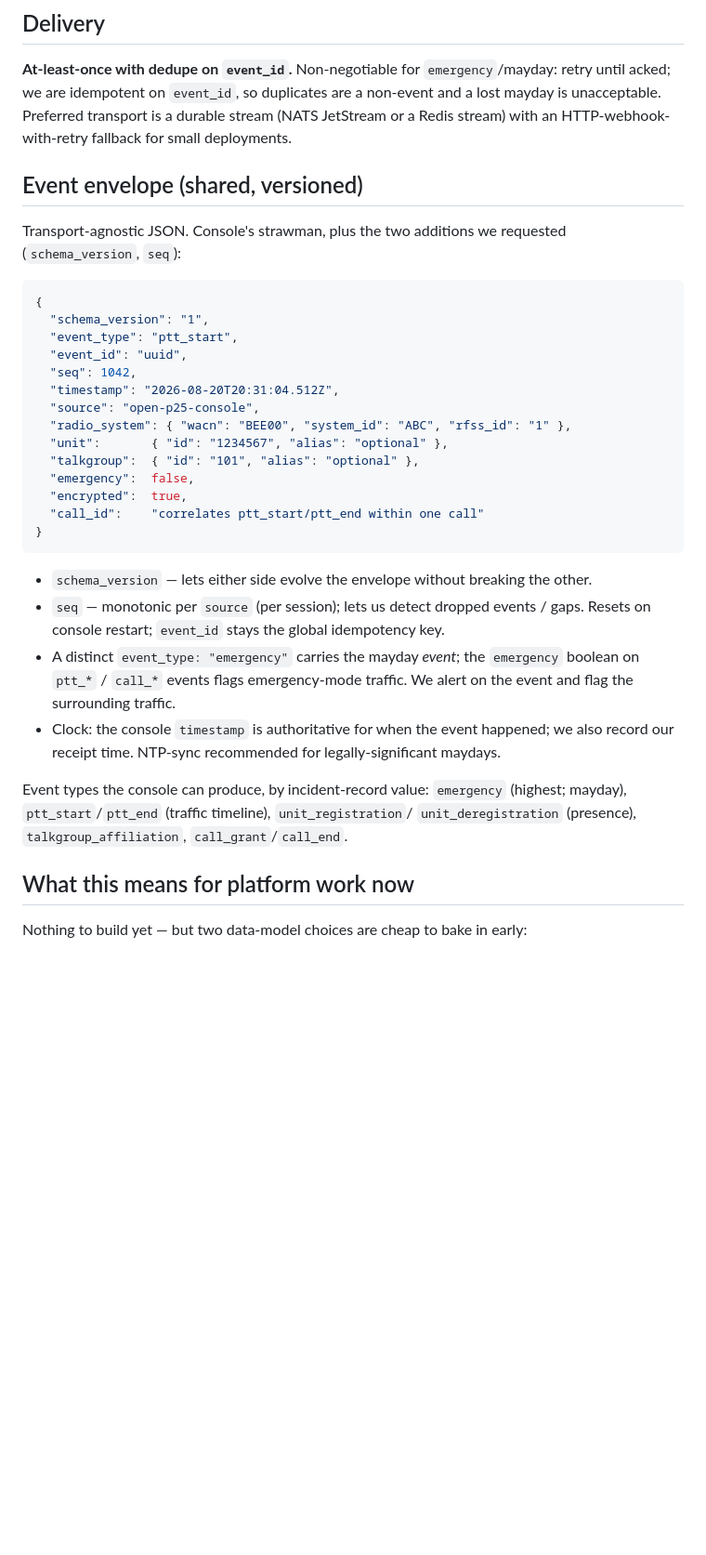
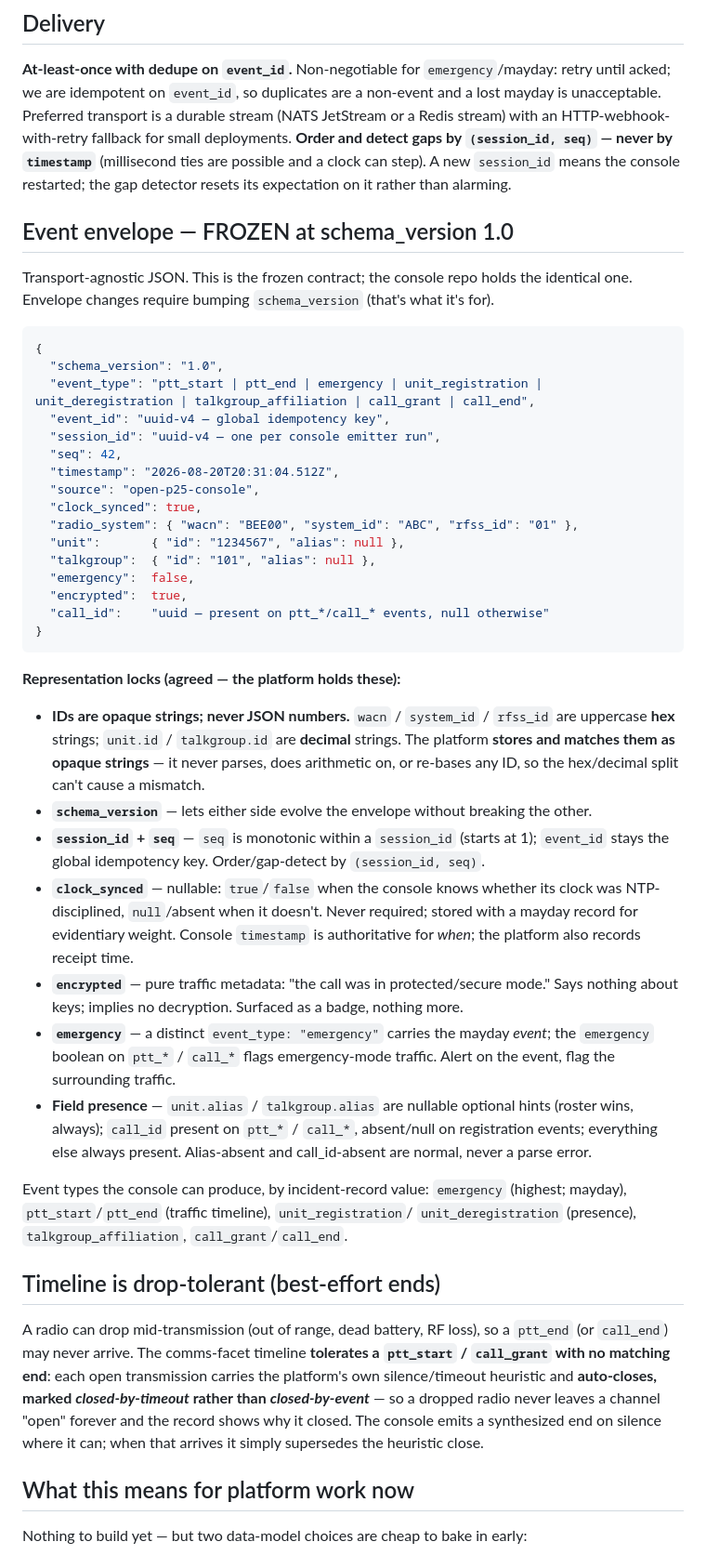
Before and after one commit to open-emergency-services/open-fire-platform, a Markdown page: docs/INTEGRATION-RADIO-SEAM.md, the part around one of its changes. Shown at 93% size. Drawn GitHub-style; blank space fills up the shorter version.

Commit message:
docs: freeze radio-events envelope at schema_version 1.0
Converge with open-p25-console's envelope-lock reply. Add session_id
(scopes seq per emitter run) as the ordering/gap key, clock_synced
(nullable), and the four representation locks: IDs as opaque strings
(hex system triplet / decimal unit+talkgroup, never re-based), encrypted
as pure metadata, drop-tolerant timeline that auto-closes unmatched
ptt_start/call_grant, and field-presence rules. Both repos now hold the
identical frozen contract.

````diff
--- a/docs/INTEGRATION-RADIO-SEAM.md
+++ b/docs/INTEGRATION-RADIO-SEAM.md
@@ -85,41 +86,70 @@ at time t maps to the incident currently bound to T. Fallbacks, in order:
 retry until acked; we are idempotent on `event_id`, so duplicates are a non-event and
 a lost mayday is unacceptable. Preferred transport is a durable stream (NATS JetStream
 or a Redis stream) with an HTTP-webhook-with-retry fallback for small deployments.
+**Order and detect gaps by `(session_id, seq)` — never by `timestamp`** (millisecond
+ties are possible and a clock can step). A new `session_id` means the console
+restarted; the gap detector resets its expectation on it rather than alarming.
 
-## Event envelope (shared, versioned)
+## Event envelope — FROZEN at schema_version 1.0
 
-Transport-agnostic JSON. Console's strawman, plus the two additions we requested
-(`schema_version`, `seq`):
+Transport-agnostic JSON. This is the frozen contract; the console repo holds the
+identical one. Envelope changes require bumping `schema_version` (that's what it's for).
 
 ```json
 {
-  "schema_version": "1",
-  "event_type": "ptt_start",
-  "event_id": "uuid",
-  "seq": 1042,
+  "schema_version": "1.0",
+  "event_type": "ptt_start | ptt_end | emergency | unit_registration | unit_deregistration | talkgroup_affiliation | call_grant | call_end",
+  "event_id": "uuid-v4 — global idempotency key",
+  "session_id": "uuid-v4 — one per console emitter run",
+  "seq": 42,
   "timestamp": "2026-08-20T20:31:04.512Z",
   "source": "open-p25-console",
-  "radio_system": { "wacn": "BEE00", "system_id": "ABC", "rfss_id": "1" },
-  "unit":       { "id": "1234567", "alias": "optional" },
-  "talkgroup":  { "id": "101", "alias": "optional" },
+  "clock_synced": true,
+  "radio_system": { "wacn": "BEE00", "system_id": "ABC", "rfss_id": "01" },
+  "unit":       { "id": "1234567", "alias": null },
+  "talkgroup":  { "id": "101", "alias": null },
   "emergency":  false,
   "encrypted":  true,
-  "call_id":    "correlates ptt_start/ptt_end within one call"
+  "call_id":    "uuid — present on ptt_*/call_* events, null otherwise"
 }
 ```
 
-- `schema_version` — lets either side evolve the envelope without breaking the other.
-- `seq` — monotonic per `source` (per session); lets us detect dropped events / gaps.
-  Resets on console restart; `event_id` stays the global idempotency key.
-- A distinct `event_type: "emergency"` carries the mayday *event*; the `emergency`
-  boolean on `ptt_*` / `call_*` events flags emergency-mode traffic. We alert on the
-  event and flag the surrounding traffic.
-- Clock: the console `timestamp` is authoritative for when the event happened; we
-  also record our receipt time. NTP-sync recommended for legally-significant maydays.
+**Representation locks (agreed — the platform holds these):**
+
+- **IDs are opaque strings; never JSON numbers.** `wacn` / `system_id` / `rfss_id` are
+  uppercase **hex** strings; `unit.id` / `talkgroup.id` are **decimal** strings. The
+  platform **stores and matches them as opaque strings** — it never parses, does
+  arithmetic on, or re-bases any ID, so the hex/decimal split can't cause a mismatch.
+- **`schema_version`** — lets either side evolve the envelope without breaking the other.
+- **`session_id` + `seq`** — `seq` is monotonic within a `session_id` (starts at 1);
+  `event_id` stays the global idempotency key. Order/gap-detect by `(session_id, seq)`.
+- **`clock_synced`** — nullable: `true`/`false` when the console knows whether its clock
+  was NTP-disciplined, `null`/absent when it doesn't. Never required; stored with a
+  mayday record for evidentiary weight. Console `timestamp` is authoritative for *when*;
+  the platform also records receipt time.
+- **`encrypted`** — pure traffic metadata: "the call was in protected/secure mode."
+  Says nothing about keys; implies no decryption. Surfaced as a badge, nothing more.
+- **`emergency`** — a distinct `event_type: "emergency"` carries the mayday *event*; the
+  `emergency` boolean on `ptt_*` / `call_*` flags emergency-mode traffic. Alert on the
+  event, flag the surrounding traffic.
+- **Field presence** — `unit.alias` / `talkgroup.alias` are nullable optional hints
+  (roster wins, always); `call_id` present on `ptt_*` / `call_*`, absent/null on
+  registration events; everything else always present. Alias-absent and call_id-absent
+  are normal, never a parse error.
 
 Event types the console can produce, by incident-record value: `emergency` (highest;
 mayday), `ptt_start`/`ptt_end` (traffic timeline), `unit_registration`/
 `unit_deregistration` (presence), `talkgroup_affiliation`, `call_grant`/`call_end`.
+
+## Timeline is drop-tolerant (best-effort ends)
+
+A radio can drop mid-transmission (out of range, dead battery, RF loss), so a `ptt_end`
+(or `call_end`) may never arrive. The comms-facet timeline **tolerates a `ptt_start` /
+`call_grant` with no matching end**: each open transmission carries the platform's own
+silence/timeout heuristic and **auto-closes, marked *closed-by-timeout* rather than
+*closed-by-event*** — so a dropped radio never leaves a channel "open" forever and the
+record shows why it closed. The console emits a synthesized end on silence where it can;
+when that arrives it simply supersedes the heuristic close.
 
 ## What this means for platform work now
 
````
Also changed, not shown: other parts of docs/INTEGRATION-RADIO-SEAM.md (+6 -5 lines).
